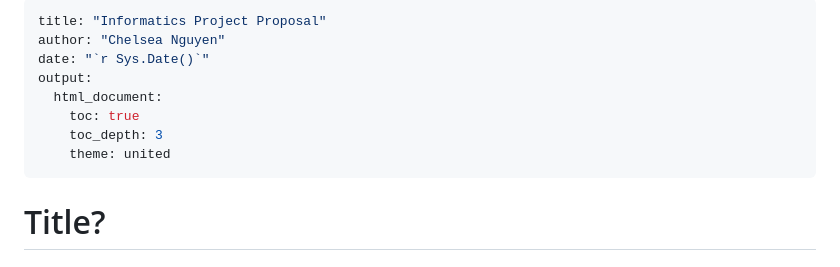
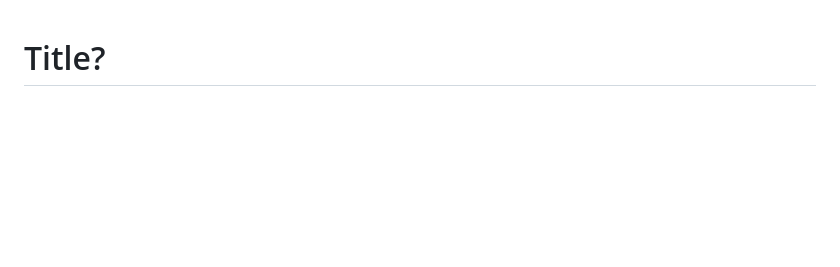
Before and after one commit to chelsebn/EE282, a Markdown page: Nguyen_Project_Proposal.md, the part around the change. Drawn GitHub-style; blank space fills up the shorter version.

Commit message:
Update Nguyen_Project_Proposal.md
Removed Rmd preamble

```diff
--- a/Nguyen_Project_Proposal.md
+++ b/Nguyen_Project_Proposal.md
@@ -1,14 +1,3 @@
----
-title: "Informatics Project Proposal"
-author: "Chelsea Nguyen"
-date: "`r Sys.Date()`"
-output:
-  html_document:
-    toc: true
-    toc_depth: 3
-    theme: united
----
-
 # Title?
 
 ## Introduction
```
